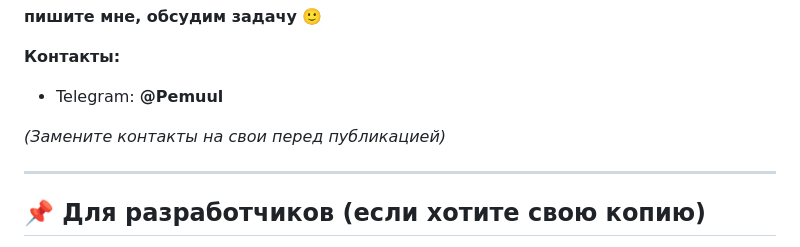
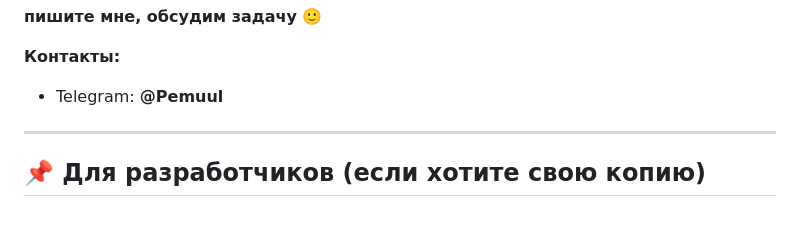
Before and after one commit to pemuul/tg_add_button, a Markdown page: README.md, the part around the change. Drawn GitHub-style; blank space fills up the shorter version.

```diff
--- a/README.md
+++ b/README.md
@@ -134,7 +134,6 @@
 **Контакты:**
 - Telegram: **@Pemuul**
 
-_(Замените контакты на свои перед публикацией)_
 
 ---
 
```
